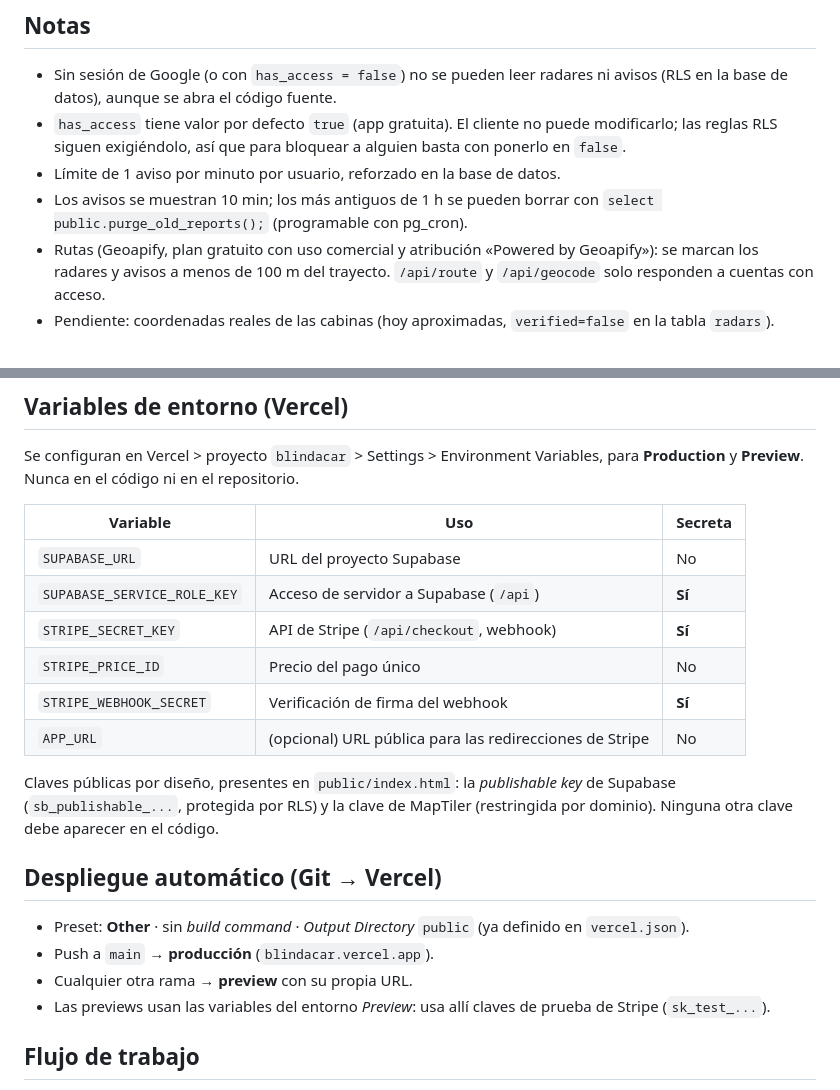
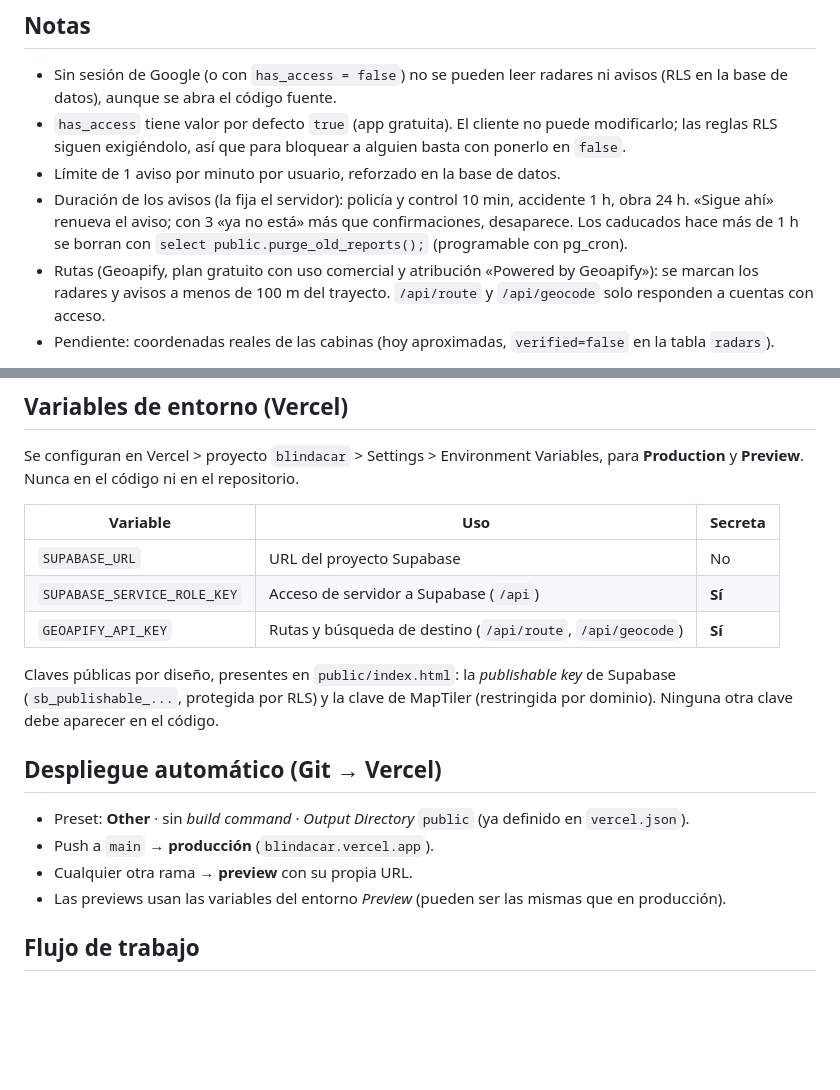
Before and after one commit to eusoulucassalomao-coder/blindacar, a Markdown page: README.md, 2 parts joined by grey strips. Drawn GitHub-style; blank space fills up the shorter version.

Commit message:
README: tira o Stripe da tabela de variáveis e descreve a duração dos avisos
Co-Authored-By: Claude Opus 5.5 <noreply@anthropic.com>
Claude-Session: https://claude.ai/code/session_01D9wLRWWxwThJkPznmEGVkn

```diff
--- a/README.md
+++ b/README.md
@@ -21,7 +21,7 @@ Proyecto Supabase ya creado: `blindacar` (ref `nbvuvslfltzjuemrbhau`, región Pa
 - Sin sesión de Google (o con `has_access = false`) no se pueden leer radares ni avisos (RLS en la base de datos), aunque se abra el código fuente.
 - `has_access` tiene valor por defecto `true` (app gratuita). El cliente no puede modificarlo; las reglas RLS siguen exigiéndolo, así que para bloquear a alguien basta con ponerlo en `false`.
 - Límite de 1 aviso por minuto por usuario, reforzado en la base de datos.
-- Los avisos se muestran 10 min; los más antiguos de 1 h se pueden borrar con `select public.purge_old_reports();` (programable con pg_cron).
+- Duración de los avisos (la fija el servidor): policía y control 10 min, accidente 1 h, obra 24 h. «Sigue ahí» renueva el aviso; con 3 «ya no está» más que confirmaciones, desaparece. Los caducados hace más de 1 h se borran con `select public.purge_old_reports();` (programable con pg_cron).
 - Rutas (Geoapify, plan gratuito con uso comercial y atribución «Powered by Geoapify»): se marcan los radares y avisos a menos de 100 m del trayecto. `/api/route` y `/api/geocode` solo responden a cuentas con acceso.
 - Pendiente: coordenadas reales de las cabinas (hoy aproximadas, `verified=false` en la tabla `radars`).
 
@@ -32,10 +32,7 @@ Se configuran en Vercel > proyecto `blindacar` > Settings > Environment Variable
 |---|---|---|
 | `SUPABASE_URL` | URL del proyecto Supabase | No |
 | `SUPABASE_SERVICE_ROLE_KEY` | Acceso de servidor a Supabase (`/api`) | **Sí** |
-| `STRIPE_SECRET_KEY` | API de Stripe (`/api/checkout`, webhook) | **Sí** |
-| `STRIPE_PRICE_ID` | Precio del pago único | No |
-| `STRIPE_WEBHOOK_SECRET` | Verificación de firma del webhook | **Sí** |
-| `APP_URL` | (opcional) URL pública para las redirecciones de Stripe | No |
+| `GEOAPIFY_API_KEY` | Rutas y búsqueda de destino (`/api/route`, `/api/geocode`) | **Sí** |
 
 Claves públicas por diseño, presentes en `public/index.html`: la *publishable key* de Supabase (`sb_publishable_...`, protegida por RLS) y la clave de MapTiler (restringida por dominio). Ninguna otra clave debe aparecer en el código.
 
@@ -43,7 +40,7 @@ Claves públicas por diseño, presentes en `public/index.html`: la *publishable
 - Preset: **Other** · sin *build command* · *Output Directory* `public` (ya definido en `vercel.json`).
 - Push a `main` → **producción** (`blindacar.vercel.app`).
 - Cualquier otra rama → **preview** con su propia URL.
-- Las previews usan las variables del entorno *Preview*: usa allí claves de prueba de Stripe (`sk_test_...`).
+- Las previews usan las variables del entorno *Preview* (pueden ser las mismas que en producción).
 
 ## Flujo de trabajo
 1. Una rama por tarea desde `main` (`feat/...`, `fix/...`, `chore/...`).
```
